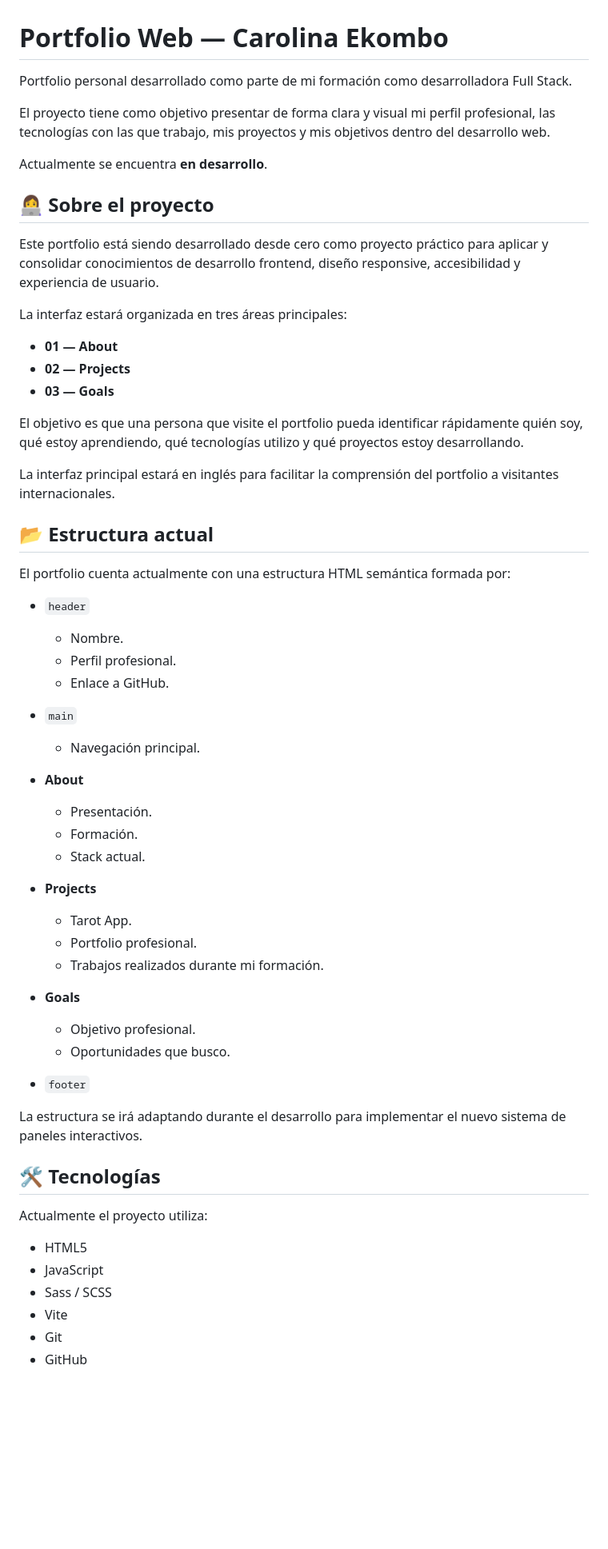
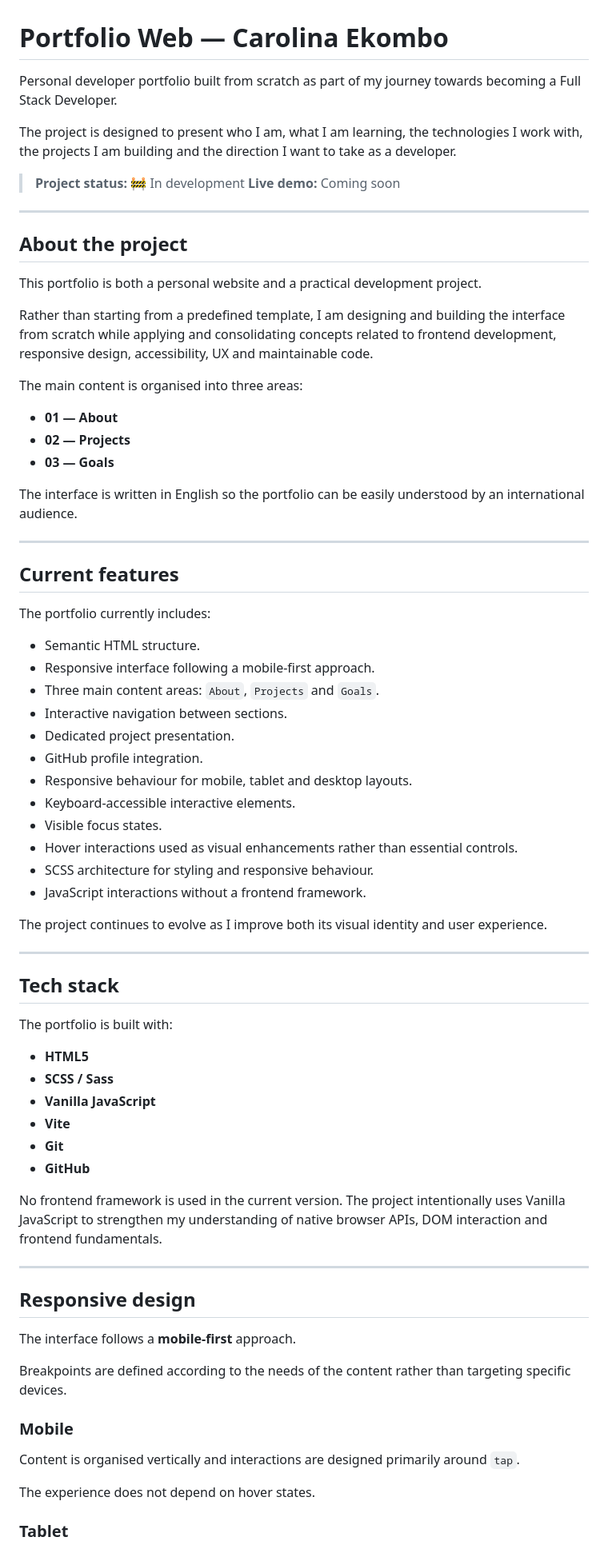
Before and after one commit to whereideascode/portfolio-web, a Markdown page: portfolio-web/README.md, the part around one of its changes. Shown at 80% size. Drawn GitHub-style; blank space fills up the shorter version.

Commit message:
Actualizar documentación del portfolio

```diff
--- a/portfolio-web/README.md
+++ b/portfolio-web/README.md
@@ -1,68 +1,77 @@
 # Portfolio Web — Carolina Ekombo
 
-Portfolio personal desarrollado como parte de mi formación como desarrolladora Full Stack.
+Personal developer portfolio built from scratch as part of my journey towards becoming a Full Stack Developer.
 
-El proyecto tiene como objetivo presentar de forma clara y visual mi perfil profesional, las tecnologías con las que trabajo, mis proyectos y mis objetivos dentro del desarrollo web.
+The project is designed to present who I am, what I am learning, the technologies I work with, the projects I am building and the direction I want to take as a developer.
 
-Actualmente se encuentra **en desarrollo**.
+> **Project status:** 🚧 In development
+> **Live demo:** Coming soon
 
-## 👩‍💻 Sobre el proyecto
+---
 
-Este portfolio está siendo desarrollado desde cero como proyecto práctico para aplicar y consolidar conocimientos de desarrollo frontend, diseño responsive, accesibilidad y experiencia de usuario.
+## About the project
 
-La interfaz estará organizada en tres áreas principales:
+This portfolio is both a personal website and a practical development project.
+
+Rather than starting from a predefined template, I am designing and building the interface from scratch while applying and consolidating concepts related to frontend development, responsive design, accessibility, UX and maintainable code.
+
+The main content is organised into three areas:
 
 * **01 — About**
 * **02 — Projects**
 * **03 — Goals**
 
-El objetivo es que una persona que visite el portfolio pueda identificar rápidamente quién soy, qué estoy aprendiendo, qué tecnologías utilizo y qué proyectos estoy desarrollando.
+The interface is written in English so the portfolio can be easily understood by an international audience.
 
-La interfaz principal estará en inglés para facilitar la comprensión del portfolio a visitantes internacionales.
+---
 
-## 📂 Estructura actual
+## Current features
 
-El portfolio cuenta actualmente con una estructura HTML semántica formada por:
+The portfolio currently includes:
 
-* `header`
+* Semantic HTML structure.
+* Responsive interface following a mobile-first approach.
+* Three main content areas: `About`, `Projects` and `Goals`.
+* Interactive navigation between sections.
+* Dedicated project presentation.
+* GitHub profile integration.
+* Responsive behaviour for mobile, tablet and desktop layouts.
+* Keyboard-accessible interactive elements.
+* Visible focus states.
+* Hover interactions used as visual enhancements rather than essential controls.
+* SCSS architecture for styling and responsive behaviour.
+* JavaScript interactions without a frontend framework.
 
-  * Nombre.
-  * Perfil profesional.
-  * Enlace a GitHub.
+The project continues to evolve as I improve both its visual identity and user experience.
 
-* `main`
+---
 
-  * Navegación principal.
+## Tech stack
 
-* **About**
+The portfolio is built with:
 
-  * Presentación.
-  * Formación.
-  * Stack actual.
+* **HTML5**
+* **SCSS / Sass**
+* **Vanilla JavaScript**
+* **Vite**
+* **Git**
+* **GitHub**
 
-* **Projects**
+No frontend framework is used in the current version. The project intentionally uses Vanilla JavaScript to strengthen my understanding of native browser APIs, DOM interaction and frontend fundamentals.
 
-  * Tarot App.
-  * Portfolio profesional.
-  * Trabajos realizados durante mi formación.
+---
 
-* **Goals**
+## Responsive design
 
-  * Objetivo profesional.
-  * Oportunidades que busco.
+The interface follows a **mobile-first** approach.
 
-* `footer`
+Breakpoints are defined according to the needs of the content rather than targeting specific devices.
 
-La estructura se irá adaptando durante el desarrollo para implementar el nuevo sistema de paneles interactivos.
+### Mobile
 
-## 🛠️ Tecnologías
+Content is organised vertically and interactions are designed primarily around `tap`.
 
-Actualmente el proyecto utiliza:
+The experience does not depend on hover states.
 
-* HTML5
-* JavaScript
-* Sass / SCSS
-* Vite
-* Git
-* GitHub
+### Tablet
 
```
Also changed, not shown: other parts of portfolio-web/README.md (+164 -61 lines).
